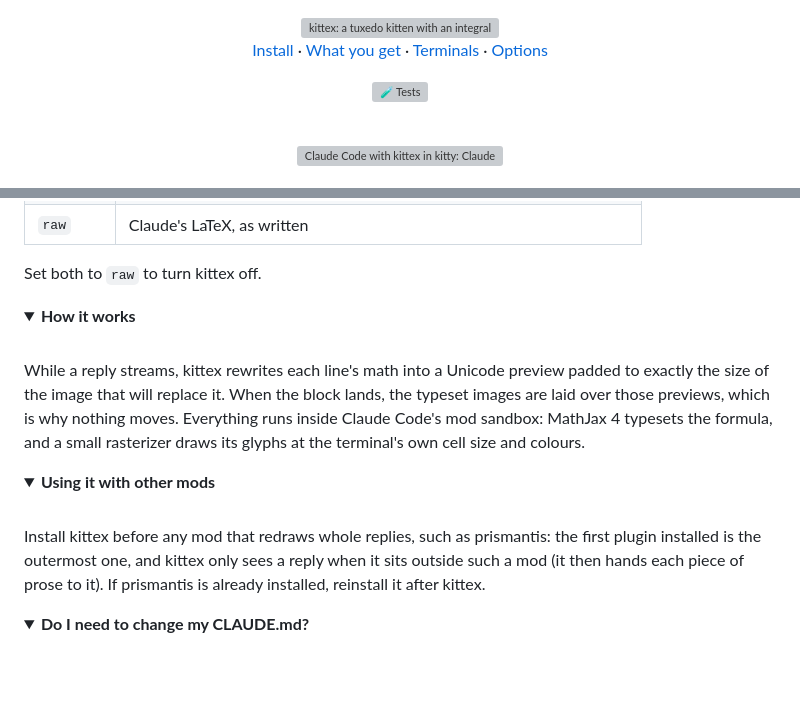
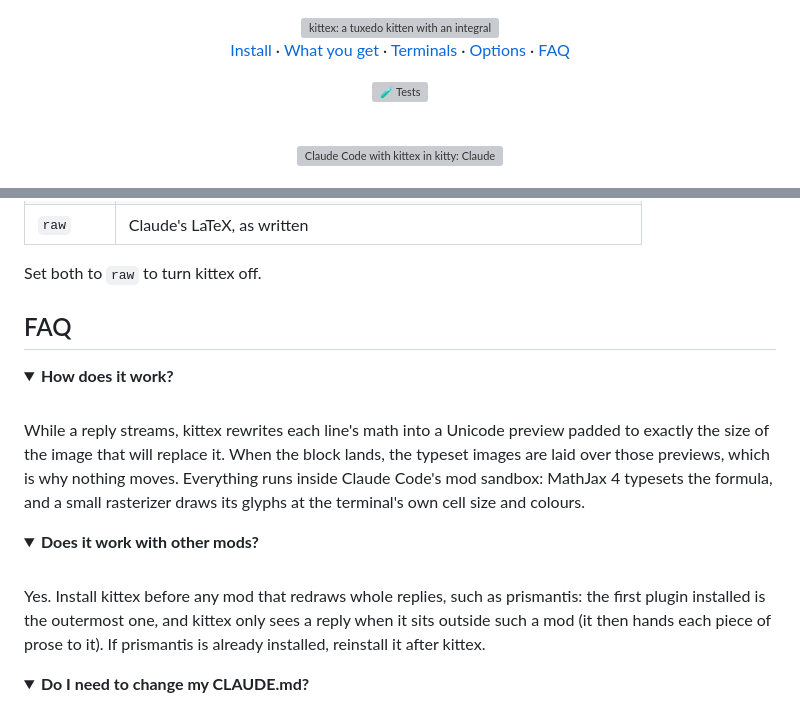
Before and after one commit to brenocq/kittex, a Markdown page: README.md, 2 parts joined by grey strips. Rendered like a GitHub page; folded sections open; blank space fills up the shorter version; grey boxes are pictures that could not be loaded.

Commit message:
docs(readme): gather the folded sections under an FAQ
How it works, using it with other mods and the CLAUDE.md answer now sit under an FAQ heading, each as a question a reader would ask, and the links under the banner point to it.

```diff
--- a/README.md
+++ b/README.md
@@ -1,7 +1,7 @@
 <div align="center">
   <img alt="kittex: a tuxedo kitten with an integral sign for a tail, next to raw LaTeX turning into typeset equations" src="https://github.com/brenocq/kittex/raw/assets/banner.svg" width="880">
 
-  <a href="#install">Install</a> · <a href="#what-you-get">What you get</a> · <a href="#terminals">Terminals</a> · <a href="#options">Options</a>
+  <a href="#install">Install</a> · <a href="#what-you-get">What you get</a> · <a href="#terminals">Terminals</a> · <a href="#options">Options</a> · <a href="#faq">FAQ</a>
 
   <a href="https://github.com/brenocq/kittex/actions/workflows/tests.yml"><img src="https://github.com/brenocq/kittex/actions/workflows/tests.yml/badge.svg" alt="🧪 Tests"/></a>
 </div>
@@ -66,8 +66,10 @@ Each one is `image` (the default), `unicode` or `raw`:
 
 Set both to `raw` to turn kittex off.
 
+## FAQ
+
 <details>
-<summary><b>How it works</b></summary>
+<summary><b>How does it work?</b></summary>
 <br>
 
 While a reply streams, kittex rewrites each line's math into a Unicode preview
@@ -80,10 +82,10 @@ size and colours.
 </details>
 
 <details>
-<summary><b>Using it with other mods</b></summary>
+<summary><b>Does it work with other mods?</b></summary>
 <br>
 
-Install kittex before any mod that redraws whole replies, such as prismantis:
+Yes. Install kittex before any mod that redraws whole replies, such as prismantis:
 the first plugin installed is the outermost one, and kittex only sees a reply
 when it sits outside such a mod (it then hands each piece of prose to it). If
 prismantis is already installed, reinstall it after kittex.
```
